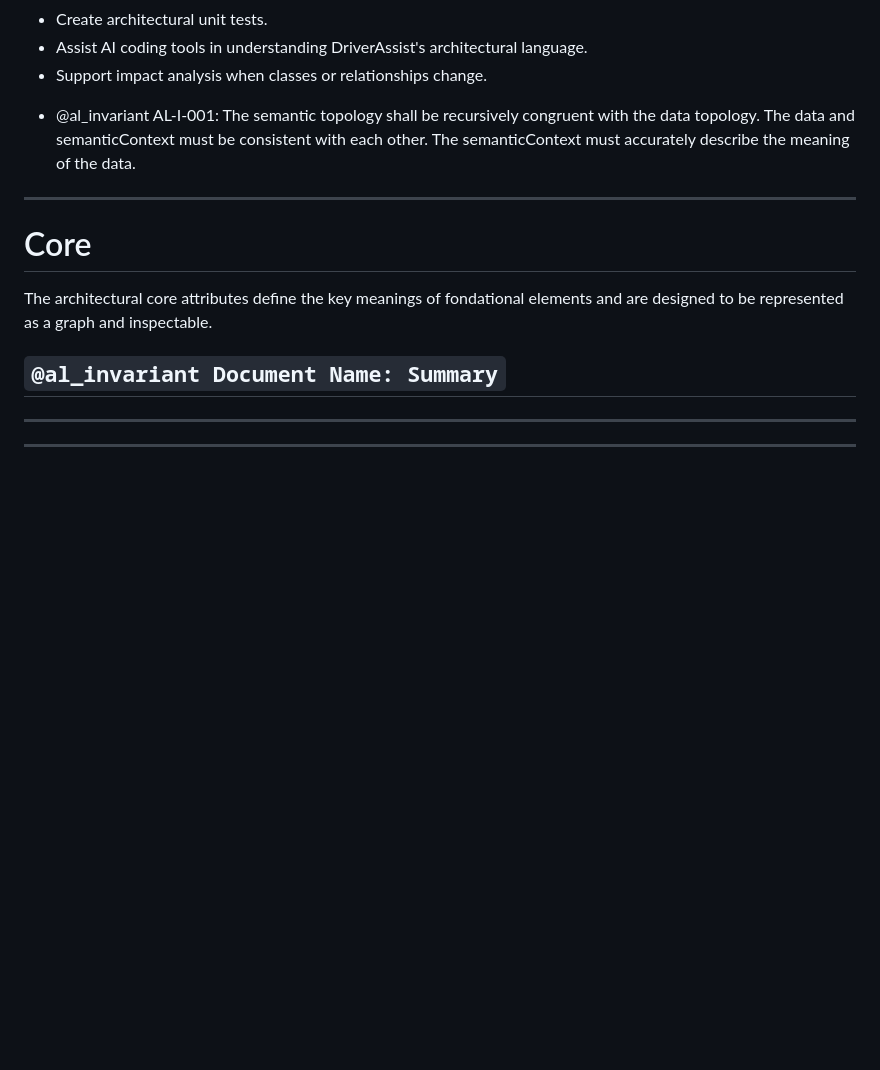
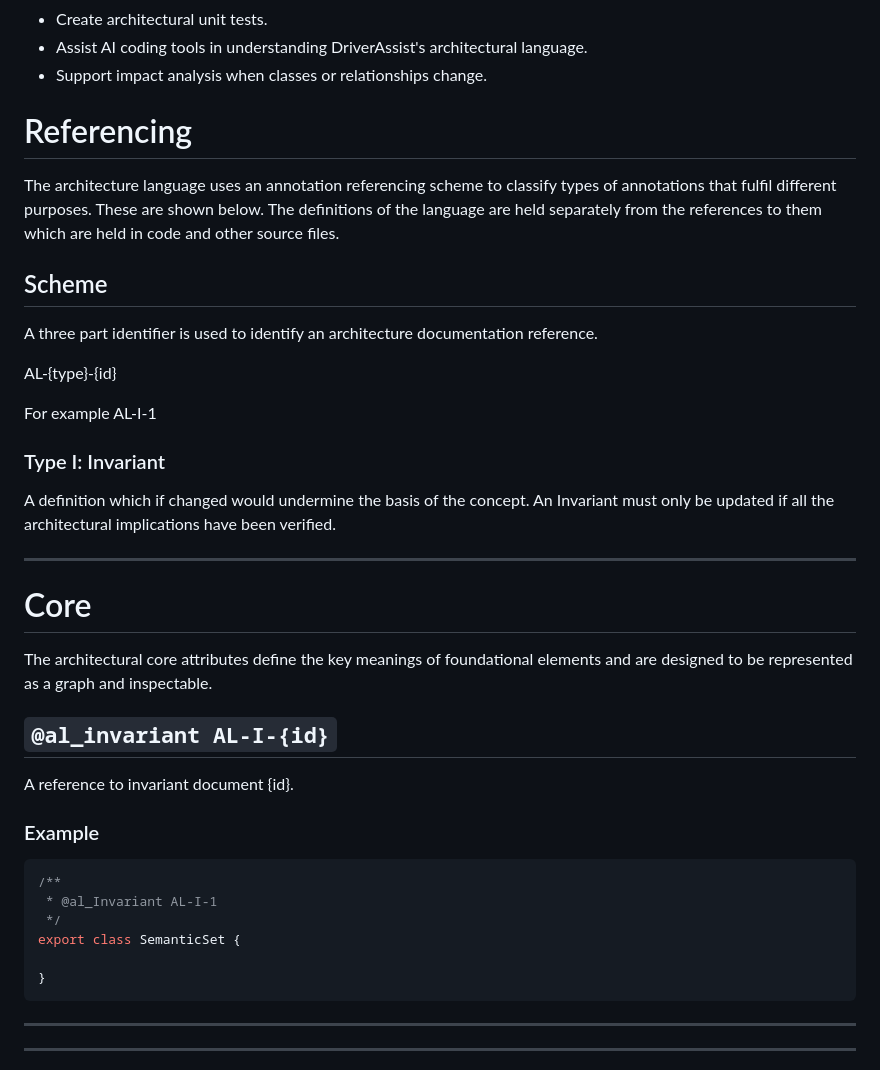
Before and after one commit to iapx432/driverAssist, a Markdown page: ARCHITECTURAL_LANGUAGE.md, the part around the change. Rendered like a GitHub page; blank space fills up the shorter version.

Commit message:
Added text-to-request placeholder folder for LLM text inference tests and updated the ARCHITECTURE_LANGUAGE.md invariant example

````diff
--- a/ARCHITECTURAL_LANGUAGE.md
+++ b/ARCHITECTURAL_LANGUAGE.md
@@ -17,18 +17,42 @@ Architectural annotations may be used to:
 - Assist AI coding tools in understanding DriverAssist's architectural language.
 - Support impact analysis when classes or relationships change.
 
+# Referencing
 
+The architecture language uses an annotation referencing scheme to classify types of annotations that fulfil different purposes.  These are shown below.  The definitions of the language are held separately from the references to them which are held in code and other source files.
 
+## Scheme
 
- * @al_invariant AL-I-001: The semantic topology shall be recursively congruent with the data topology. The data and semanticContext must be consistent with each other.  The semanticContext must accurately describe the meaning of the data.
+A three part identifier is used to identify an architecture documentation reference.
+
+AL-{type}-{id}
+
+For example AL-I-1
+
+### Type I: Invariant
+
+A definition which if changed would undermine the basis of the concept.  An Invariant must only be updated if all the architectural implications have been verified.
 
 ---
 
 # Core
 
-The architectural core attributes define the key meanings of fondational elements and are designed to be represented as a graph and inspectable.
+The architectural core attributes define the key meanings of foundational elements and are designed to be represented as a graph and inspectable.
 
-## `@al_invariant Document Name: Summary`
+## `@al_invariant AL-I-{id}`
+
+A reference to invariant document {id}.
+
+### Example
+
+```javascript
+/**
+ * @al_Invariant AL-I-1
+ */
+export class SemanticSet {
+
+}
+```
 
 ---
 
````
Also changed, not shown: js/text-to-request/text-to-request-structure-llm-generation-contract.md (added, +90 -0 lines).
